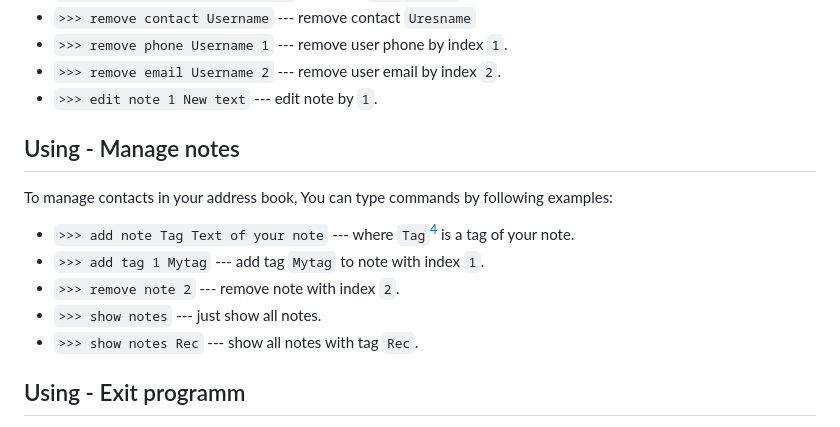
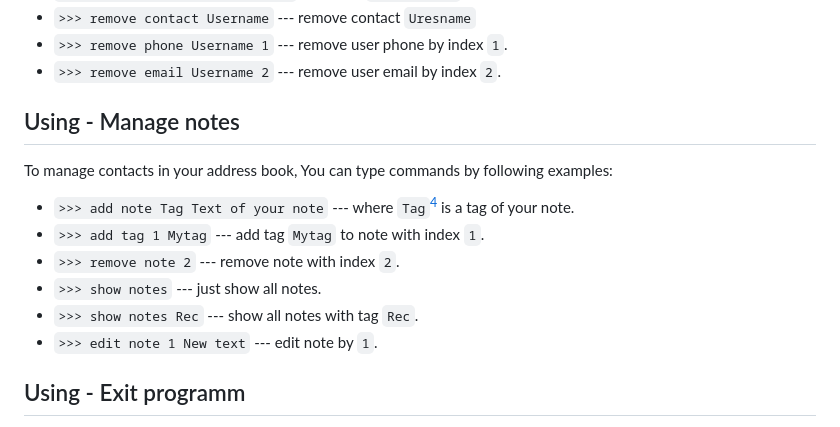
Before and after one commit to sergiokapone/project-team-9_console_helper, a Markdown page: README.MD, the part around the change. Drawn GitHub-style.

Commit message:
fix Radme

```diff
--- a/README.MD
+++ b/README.MD
@@ -71,7 +71,6 @@ To manage contacts in your address book, You can type commands by following exam
 - `>>> remove contact Username` --- remove contact `Uresname`
 - `>>> remove phone Username 1` --- remove user phone by index `1`.
 - `>>> remove email Username 2` --- remove user email by index `2`.
-- `>>> edit note 1 New text` --- edit note by `1`.
 
 [^1]: If the contact is missing, it will be added automatically
 
@@ -84,6 +83,7 @@ To manage contacts in your address book, You can type commands by following exam
 - `>>> remove note 2` --- remove note with index `2`.
 - `>>> show notes` --- just show all notes.
 - `>>> show notes Rec` --- show all notes with tag `Rec`.
+- `>>> edit note 1 New text` --- edit note by `1`.
 
 [^2]: When creating a note, you can assign only one tag. You can add subsequent tags with `add tag` command.
 
```
